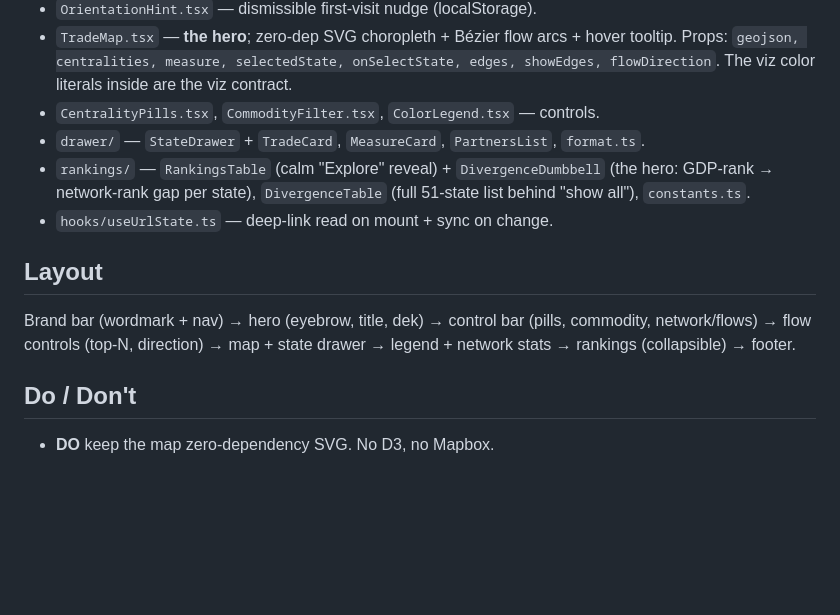
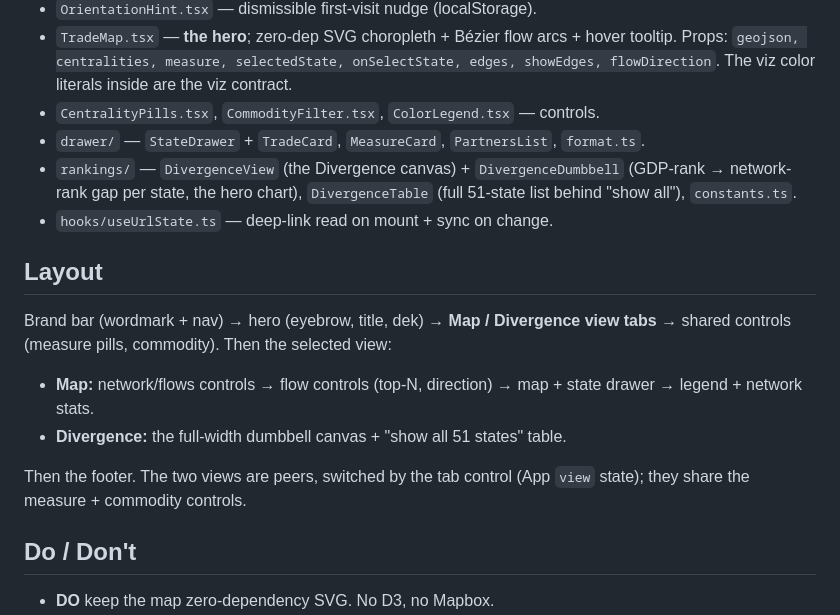
Before and after one commit to rsthornton/us-trade-centrality, a Markdown page: web/DESIGN.md, the part around the change. GitHub-like rendering; blank space fills up the shorter version.

Commit message:
docs(web): DESIGN.md reflects Map/Divergence view tabs + DivergenceView
🤖 Generated with [Claude Code](https://claude.com/claude-code)

Co-Authored-By: Claude <noreply@anthropic.com>

```diff
--- a/web/DESIGN.md
+++ b/web/DESIGN.md
@@ -66,12 +66,18 @@ Composable, token-driven. Prefer these over new bespoke inline styles. View them
 - `TradeMap.tsx` — **the hero**; zero-dep SVG choropleth + Bézier flow arcs + hover tooltip. Props: `geojson, centralities, measure, selectedState, onSelectState, edges, showEdges, flowDirection`. The viz color literals inside are the viz contract.
 - `CentralityPills.tsx`, `CommodityFilter.tsx`, `ColorLegend.tsx` — controls.
 - `drawer/` — `StateDrawer` + `TradeCard`, `MeasureCard`, `PartnersList`, `format.ts`.
-- `rankings/` — `RankingsTable` (calm "Explore" reveal) + `DivergenceDumbbell` (the hero: GDP-rank → network-rank gap per state), `DivergenceTable` (full 51-state list behind "show all"), `constants.ts`.
+- `rankings/` — `DivergenceView` (the Divergence canvas) + `DivergenceDumbbell` (GDP-rank → network-rank gap per state, the hero chart), `DivergenceTable` (full 51-state list behind "show all"), `constants.ts`.
 - `hooks/useUrlState.ts` — deep-link read on mount + sync on change.
 
 ## Layout
 
-Brand bar (wordmark + nav) → hero (eyebrow, title, dek) → control bar (pills, commodity, network/flows) → flow controls (top-N, direction) → map + state drawer → legend + network stats → rankings (collapsible) → footer.
+Brand bar (wordmark + nav) → hero (eyebrow, title, dek) → **Map / Divergence view tabs** → shared
+controls (measure pills, commodity). Then the selected view:
+- **Map:** network/flows controls → flow controls (top-N, direction) → map + state drawer → legend + network stats.
+- **Divergence:** the full-width dumbbell canvas + "show all 51 states" table.
+
+Then the footer. The two views are peers, switched by the tab control (App `view` state); they share
+the measure + commodity controls.
 
 ## Do / Don't
 
```
